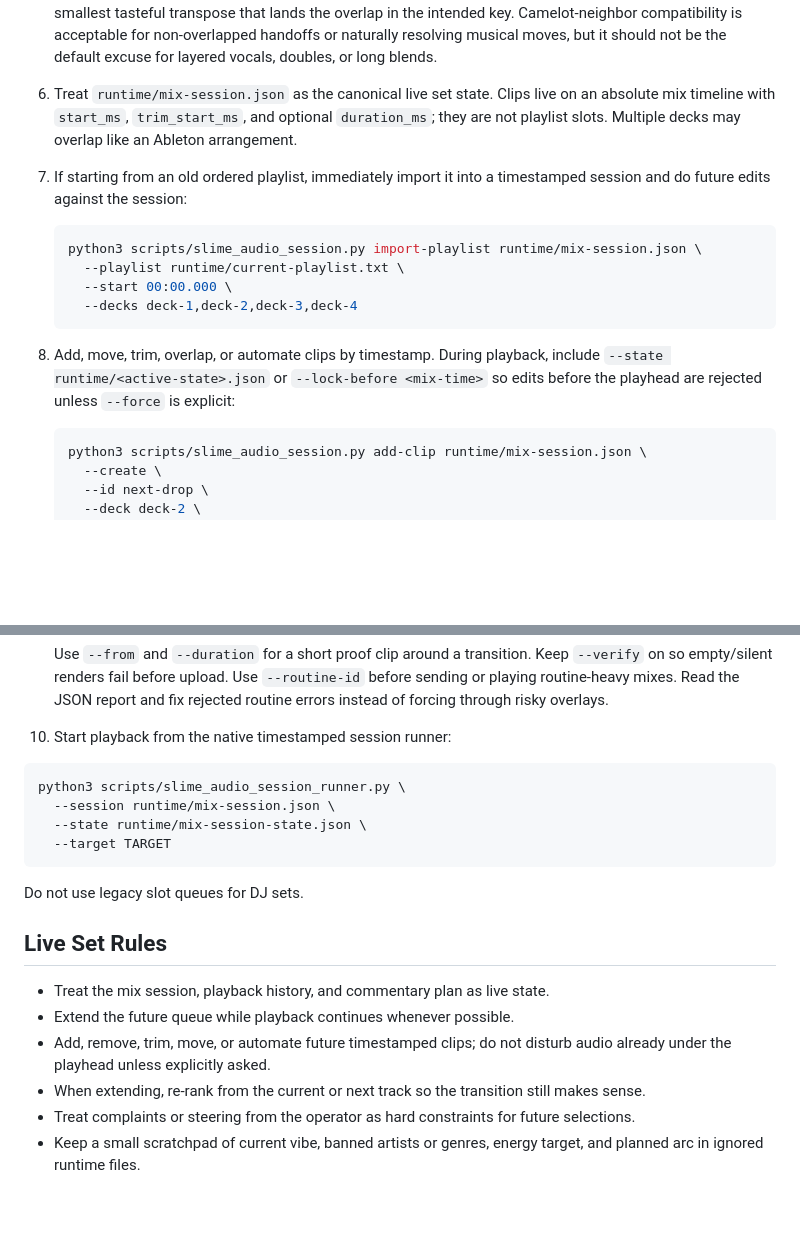
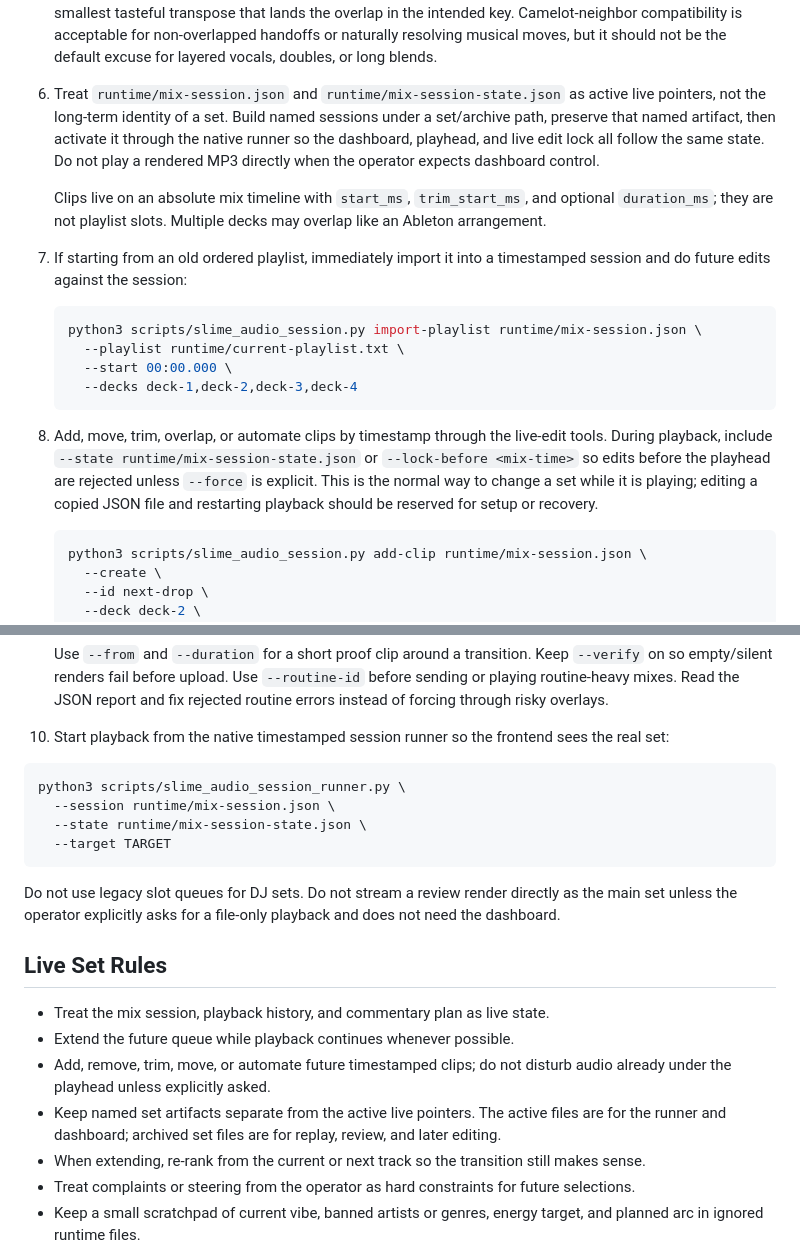
Before and after one commit to squidward-slimelab/slime-audio, a Markdown page: skills/slime-audio-dj/SKILL.md, 2 parts joined by grey strips. Drawn GitHub-style; blank space fills up the shorter version.

````diff
--- a/skills/slime-audio-dj/SKILL.md
+++ b/skills/slime-audio-dj/SKILL.md
@@ -99,7 +99,9 @@ Keep this skill generic and portable.
    Use `--max-render-pitch-shift-semitones 0` when a routine should preserve original keys and avoid rendered key correction.
    For overlapping transitions, treat key-fit as the default target, not a nice-to-have. Prefer exact same-key blends after conservative rendered pitch correction. When matching major against minor, compare against the relative major/minor pitch set first, then choose the smallest tasteful transpose that lands the overlap in the intended key. Camelot-neighbor compatibility is acceptable for non-overlapped handoffs or naturally resolving musical moves, but it should not be the default excuse for layered vocals, doubles, or long blends.
 
-6. Treat `runtime/mix-session.json` as the canonical live set state. Clips live on an absolute mix timeline with `start_ms`, `trim_start_ms`, and optional `duration_ms`; they are not playlist slots. Multiple decks may overlap like an Ableton arrangement.
+6. Treat `runtime/mix-session.json` and `runtime/mix-session-state.json` as active live pointers, not the long-term identity of a set. Build named sessions under a set/archive path, preserve that named artifact, then activate it through the native runner so the dashboard, playhead, and live edit lock all follow the same state. Do not play a rendered MP3 directly when the operator expects dashboard control.
+
+   Clips live on an absolute mix timeline with `start_ms`, `trim_start_ms`, and optional `duration_ms`; they are not playlist slots. Multiple decks may overlap like an Ableton arrangement.
 
 7. If starting from an old ordered playlist, immediately import it into a timestamped session and do future edits against the session:
 
@@ -110,7 +112,7 @@ Keep this skill generic and portable.
      --decks deck-1,deck-2,deck-3,deck-4
    ```
 
-8. Add, move, trim, overlap, or automate clips by timestamp. During playback, include `--state runtime/<active-state>.json` or `--lock-before <mix-time>` so edits before the playhead are rejected unless `--force` is explicit:
+8. Add, move, trim, overlap, or automate clips by timestamp through the live-edit tools. During playback, include `--state runtime/mix-session-state.json` or `--lock-before <mix-time>` so edits before the playhead are rejected unless `--force` is explicit. This is the normal way to change a set while it is playing; editing a copied JSON file and restarting playback should be reserved for setup or recovery.
 
    ```bash
    python3 scripts/slime_audio_session.py add-clip runtime/mix-session.json \
@@ -203,7 +205,7 @@ Keep this skill generic and portable.
    Use `--from` and `--duration` for a short proof clip around a transition. Keep `--verify` on so empty/silent renders fail before upload.
    Use `--routine-id` before sending or playing routine-heavy mixes. Read the JSON report and fix rejected routine errors instead of forcing through risky overlays.
 
-10. Start playback from the native timestamped session runner:
+10. Start playback from the native timestamped session runner so the frontend sees the real set:
 
    ```bash
    python3 scripts/slime_audio_session_runner.py \
@@ -213,12 +215,14 @@ Keep this skill generic and portable.
    ```
 
 Do not use legacy slot queues for DJ sets.
+Do not stream a review render directly as the main set unless the operator explicitly asks for a file-only playback and does not need the dashboard.
 
 ## Live Set Rules
 
 - Treat the mix session, playback history, and commentary plan as live state.
 - Extend the future queue while playback continues whenever possible.
 - Add, remove, trim, move, or automate future timestamped clips; do not disturb audio already under the playhead unless explicitly asked.
+- Keep named set artifacts separate from the active live pointers. The active files are for the runner and dashboard; archived set files are for replay, review, and later editing.
 - When extending, re-rank from the current or next track so the transition still makes sense.
 - Treat complaints or steering from the operator as hard constraints for future selections.
 - Keep a small scratchpad of current vibe, banned artists or genres, energy target, and planned arc in ignored runtime files.
````
Also changed, not shown: README.md (+2 -0 lines).
